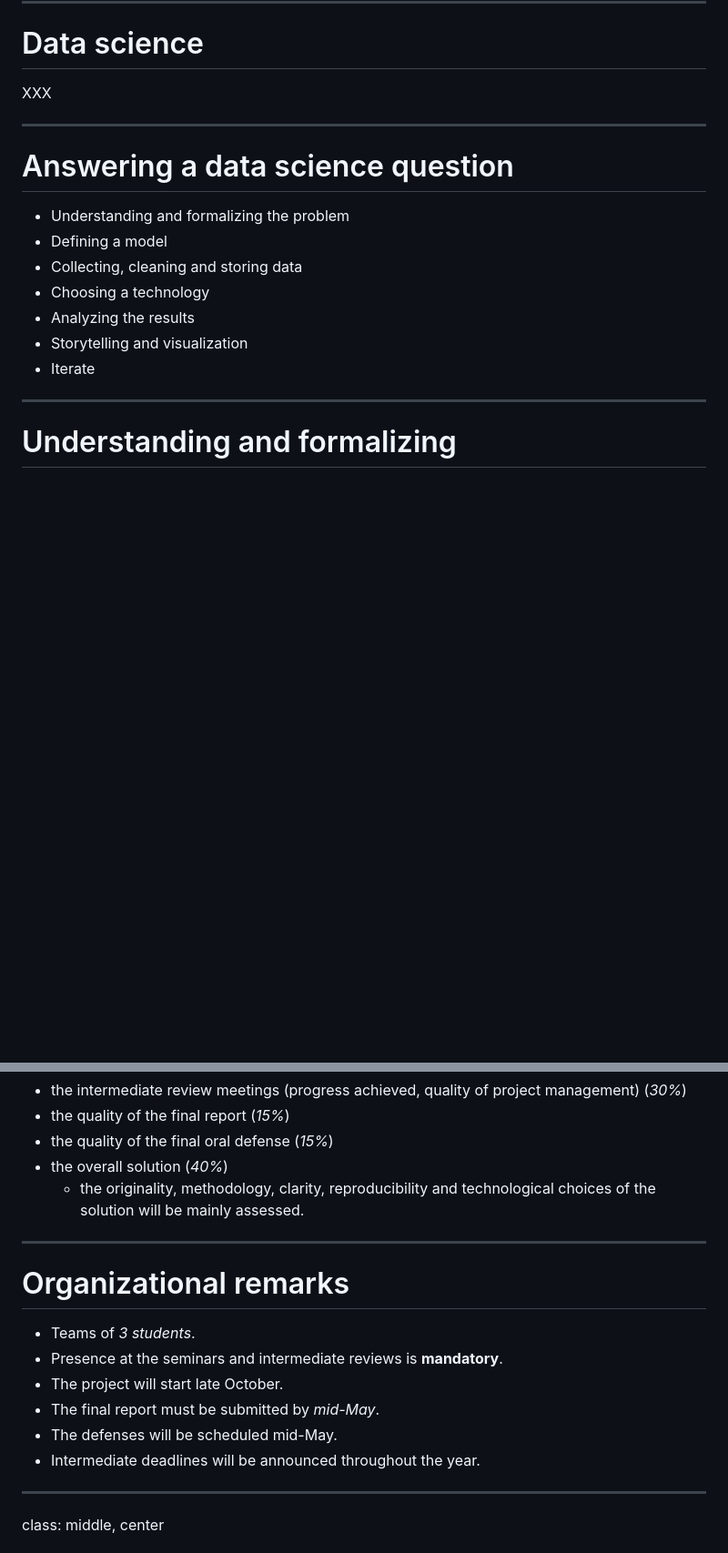
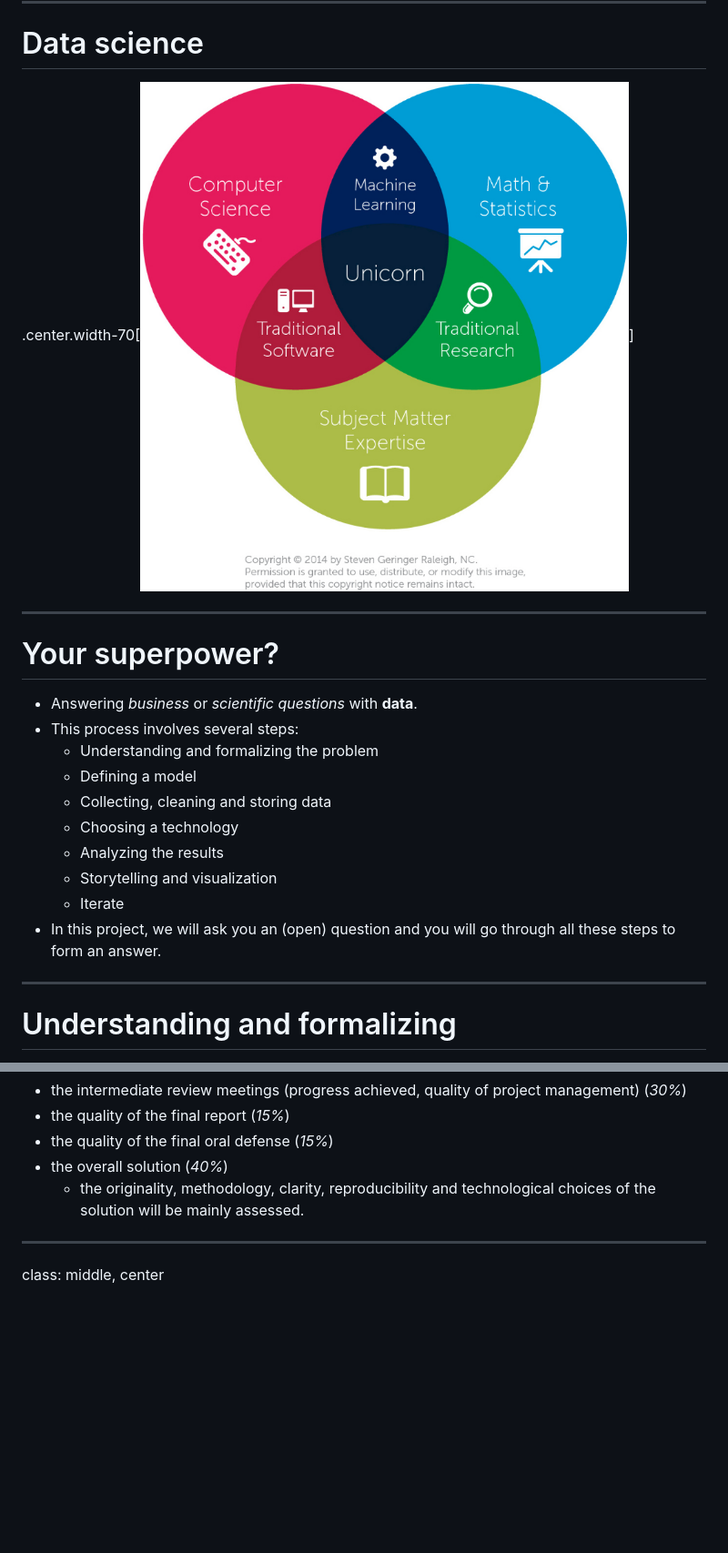
Before and after one commit to glouppe/proj0016-big-data-project, a Markdown page: lecture1.md, 2 parts joined by grey strips. Shown: that part at 91% size. Rendered like a GitHub page; pictures changed too: figures/lec1/venn.png (added); blank space fills up the shorter version.

Commit message:
Lecture 1

```diff
--- a/lecture1.md
+++ b/lecture1.md
@@ -8,19 +8,22 @@ Introduction
 
 # Data science
 
-XXX
+.center.width-70[![](figures/lec1/venn.png)]
 
 ---
 
-# Answering a data science question
+# Your superpower?
 
-- Understanding and formalizing the problem
-- Defining a model
-- Collecting, cleaning and storing data
-- Choosing a technology
-- Analyzing the results
-- Storytelling and visualization
-- Iterate
+- Answering *business* or *scientific questions* with **data**.
+- This process involves several steps:
+    - Understanding and formalizing the problem
+    - Defining a model
+    - Collecting, cleaning and storing data
+    - Choosing a technology
+    - Analyzing the results
+    - Storytelling and visualization
+    - Iterate
+- In this project, we will ask you an (open) question and you will go through all these steps to form an answer.
 
 ---
 
@@ -131,17 +155,6 @@ The evaluation will be based on:
 
 ---
 
-# Organizational remarks
-
-- Teams of *3 students*.
-- Presence at the seminars and intermediate reviews is **mandatory**.
-- The project will start late October.
-- The final report must be submitted by *mid-May*.
-- The defenses will be scheduled mid-May.
-- Intermediate deadlines will be announced throughout the year.
-
----
-
 class: middle, center
 
 # Brainstorming
```
Also changed, not shown: other parts of lecture1.md (+24 -3 lines).
